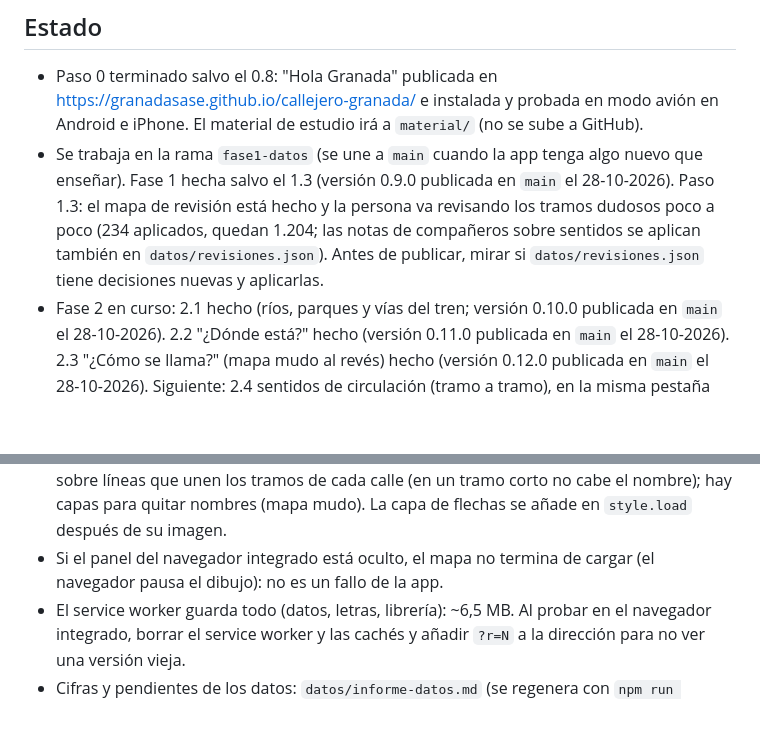
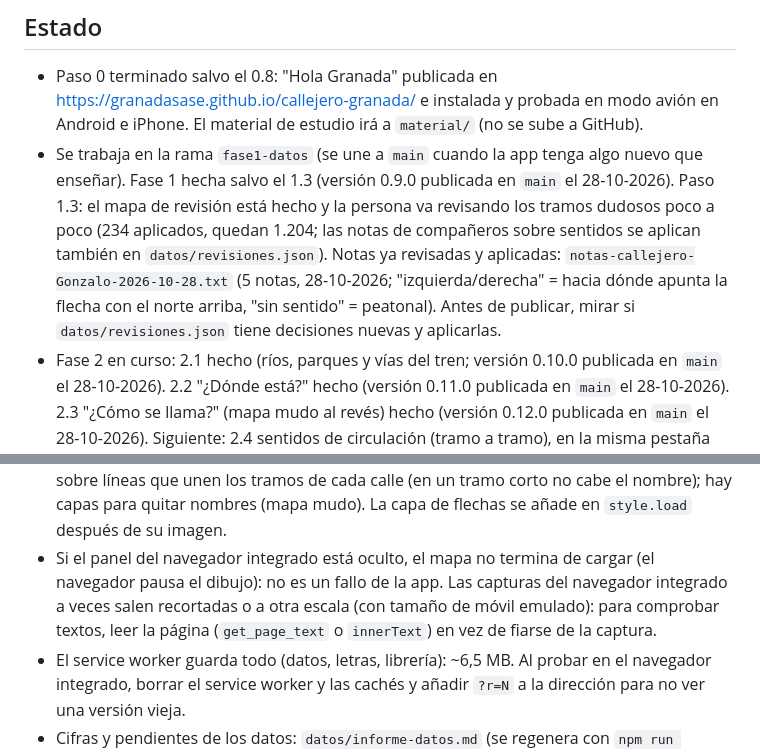
Before and after one commit to GranadaSaSe/callejero-granada, a Markdown page: CLAUDE.md, 2 parts joined by grey strips. Drawn GitHub-style; blank space fills up the shorter version.

Commit message:
Actualiza CLAUDE.md: notas de Gonzalo aplicadas y aviso sobre las capturas
Co-Authored-By: Claude Opus 5.5 <noreply@anthropic.com>

```diff
--- a/CLAUDE.md
+++ b/CLAUDE.md
@@ -13,7 +13,7 @@ App web instalable (PWA) para preparar la prueba de callejero de la oposición d
 ## Estado
 
 - Paso 0 terminado salvo el 0.8: "Hola Granada" publicada en https://granadasase.github.io/callejero-granada/ e instalada y probada en modo avión en Android e iPhone. El material de estudio irá a `material/` (no se sube a GitHub).
-- Se trabaja en la rama `fase1-datos` (se une a `main` cuando la app tenga algo nuevo que enseñar). Fase 1 hecha salvo el 1.3 (versión 0.9.0 publicada en `main` el 28-10-2026). Paso 1.3: el mapa de revisión está hecho y la persona va revisando los tramos dudosos poco a poco (234 aplicados, quedan 1.204; las notas de compañeros sobre sentidos se aplican también en `datos/revisiones.json`). Antes de publicar, mirar si `datos/revisiones.json` tiene decisiones nuevas y aplicarlas.
+- Se trabaja en la rama `fase1-datos` (se une a `main` cuando la app tenga algo nuevo que enseñar). Fase 1 hecha salvo el 1.3 (versión 0.9.0 publicada en `main` el 28-10-2026). Paso 1.3: el mapa de revisión está hecho y la persona va revisando los tramos dudosos poco a poco (234 aplicados, quedan 1.204; las notas de compañeros sobre sentidos se aplican también en `datos/revisiones.json`). Notas ya revisadas y aplicadas: `notas-callejero-Gonzalo-2026-10-28.txt` (5 notas, 28-10-2026; "izquierda/derecha" = hacia dónde apunta la flecha con el norte arriba, "sin sentido" = peatonal). Antes de publicar, mirar si `datos/revisiones.json` tiene decisiones nuevas y aplicarlas.
 - Fase 2 en curso: 2.1 hecho (ríos, parques y vías del tren; versión 0.10.0 publicada en `main` el 28-10-2026). 2.2 "¿Dónde está?" hecho (versión 0.11.0 publicada en `main` el 28-10-2026). 2.3 "¿Cómo se llama?" (mapa mudo al revés) hecho (versión 0.12.0 publicada en `main` el 28-10-2026). Siguiente: 2.4 sentidos de circulación (tramo a tramo), en la misma pestaña Jugar.
 
 ## App
@@ -34,7 +34,7 @@ App web instalable (PWA) para preparar la prueba de callejero de la oposición d
 - Copia de seguridad (`src/copia.js`, paso 1.8): en Inicio se guardan todas las claves `callejero-*` en `copia-callejero-fecha.txt` (JSON con `formato: 'callejero-copia'`) y se pueden recuperar (sustituye todo y recarga). Aviso arriba si hay progreso y ninguna copia en 7 días. Compartir o descargar archivos: `src/archivos.js`.
 - Fondo del mapa (paso 2.1): `public/datos/fondo.json` (`tipo`: verde, cementerio, agua, rio, tren), de la descarga `fondo` de OSM. Se quitan jardines de menos de 2.000 m² sin nombre, ríos soterrados, barrancos, acequias y vías de servicio del tren. Casilla «Ríos, parques y vías del tren» en Capas; los nombres de los ríos van con los de los lugares.
 - Mapa: los tramos dudosos se marcan con "?" y línea naranja; los nombres se escriben sobre líneas que unen los tramos de cada calle (en un tramo corto no cabe el nombre); hay capas para quitar nombres (mapa mudo). La capa de flechas se añade en `style.load` después de su imagen.
-- Si el panel del navegador integrado está oculto, el mapa no termina de cargar (el navegador pausa el dibujo): no es un fallo de la app.
+- Si el panel del navegador integrado está oculto, el mapa no termina de cargar (el navegador pausa el dibujo): no es un fallo de la app. Las capturas del navegador integrado a veces salen recortadas o a otra escala (con tamaño de móvil emulado): para comprobar textos, leer la página (`get_page_text` o `innerText`) en vez de fiarse de la captura.
 - El service worker guarda todo (datos, letras, librería): ~6,5 MB. Al probar en el navegador integrado, borrar el service worker y las cachés y añadir `?r=N` a la dirección para no ver una versión vieja.
 - Cifras y pendientes de los datos: `datos/informe-datos.md` (se regenera con `npm run datos:procesar`).
 
```
